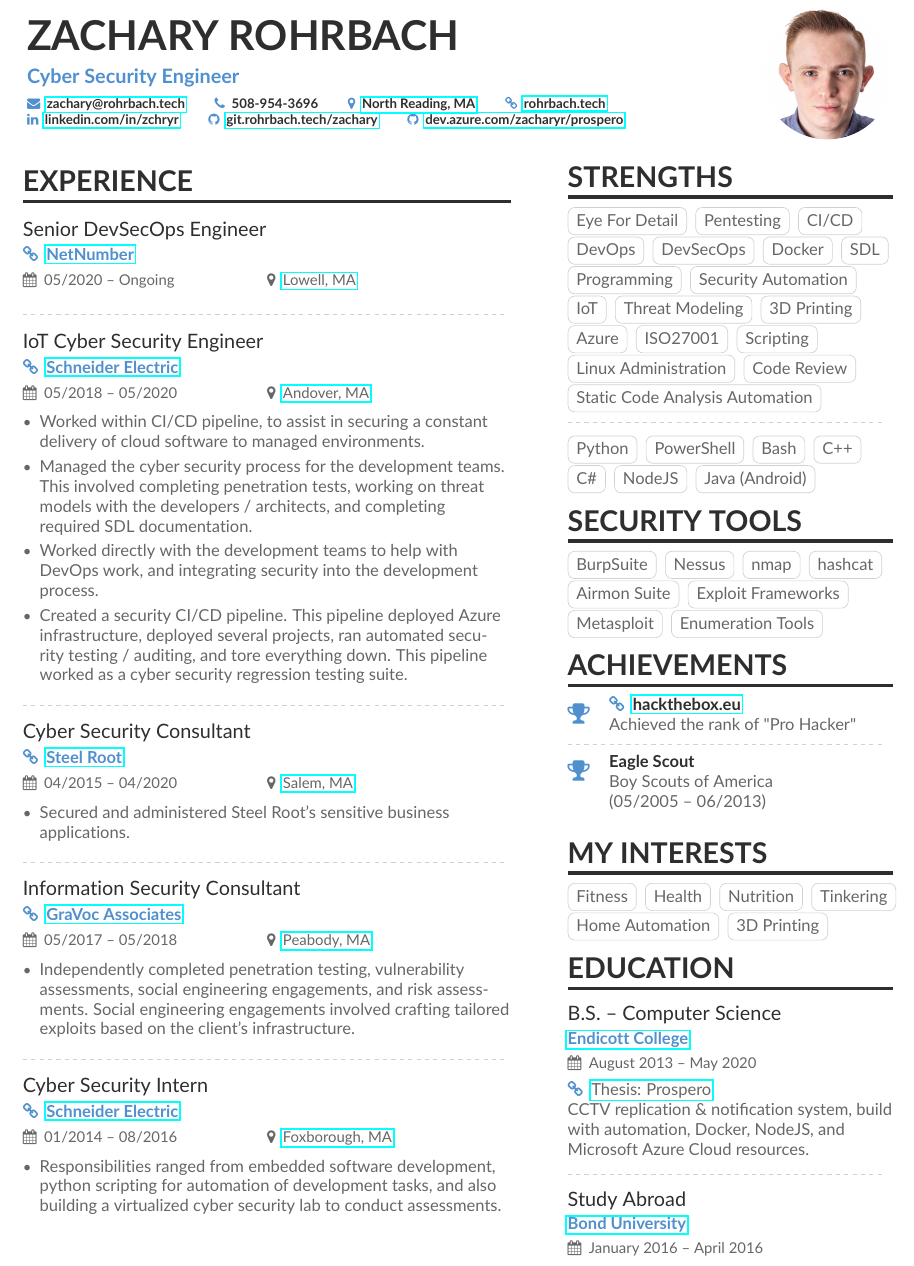
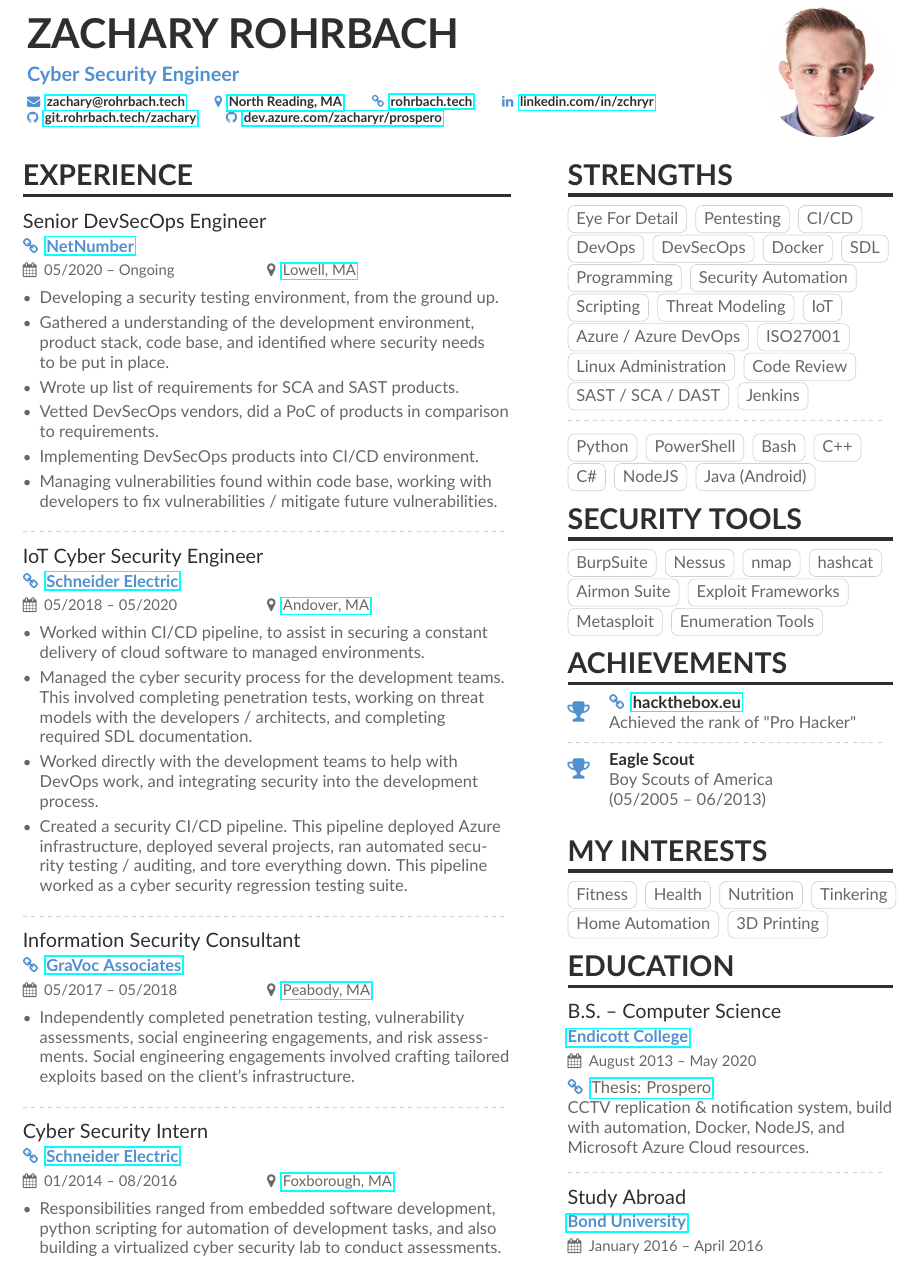
Before and after one commit to zchryr/resume, a LaTeX document (main.tex, which reads rohrbach.cls): part of the page, cut so that both start at the same text. Compiled offline with pdfLaTeX.

Commit message:
Updated NetNumber description. Updated strengths.

```diff
--- a/main.tex
+++ b/main.tex
@@ -38,7 +38,7 @@
 \photoR{2.8cm}{headshot-square-small}
 \personalinfo{%
   \mailaddress{\href{mailto:zachary@rohrbach.tech}{zachary@rohrbach.tech}}
-  \phone{508-954-3696}
+  % \phone{508-954-3696}
   \location{\href{https://goo.gl/maps/Loy98C3WRGFZGhtC9}{North Reading, MA}}
   \homepage{\href{https://rohrbach.tech}{rohrbach.tech}}
   \linkedin{\href{https://www.linkedin.com/in/zchryr/}{linkedin.com/in/zchryr}}
@@ -58,6 +58,14 @@
 \cvsection{Experience}
 
 \cvevent{Senior DevSecOps Engineer}{\homepage{\href{https://www.netnumber.com/}{NetNumber}}}{05/2020 -- Ongoing}{\href{https://goo.gl/maps/HgQYqRwrYCSFVUn27}{Lowell, MA}}
+\begin{itemize}
+  \item Developing a security testing environment, from the ground up.
+  \item Gathered a understanding of the development environment, product stack, code base, and identified where security needs to be put in place.
+  \item Wrote up list of requirements for SCA and SAST products.
+  \item Vetted DevSecOps vendors, did a PoC of products in comparison to requirements.
+  \item Implementing DevSecOps products into CI/CD environment.
+  \item Managing vulnerabilities found within code base, working with developers to fix vulnerabilities / mitigate future vulnerabilities.
+\end{itemize}
 
 \divider
 
@@ -71,12 +79,12 @@
 
 \divider
 
-\cvevent{Cyber Security Consultant}{\homepage{\href{https://steelroot.us/}{Steel Root}}}{04/2015 -- 04/2020}{\href{https://goo.gl/maps/9jJWQ5CidvE6vshz9}{Salem, MA}}
-\begin{itemize}
-\item Secured and administered Steel Root's sensitive business\\ applications.
-\end{itemize}
+% \cvevent{Cyber Security Consultant}{\homepage{\href{https://steelroot.us/}{Steel Root}}}{04/2015 -- 04/2020}{\href{https://goo.gl/maps/9jJWQ5CidvE6vshz9}{Salem, MA}}
+% \begin{itemize}
+% \item Secured and administered Steel Root's sensitive business\\ applications.
+% \end{itemize}
 
-\divider
+% \divider
 
 \cvevent{Information Security Consultant}{\homepage{\href{https://www.gravoc.com/information-security-services/it-assurance-services/}{GraVoc Associates}}}{05/2017 -- 05/2018}{\href{https://goo.gl/maps/nKNDAKGQhKnpaLcKA}{Peabody, MA}}
 \begin{itemize}
@@ -104,15 +112,15 @@
 \cvtag{SDL}
 \cvtag{Programming}
 \cvtag{Security Automation}
-\cvtag{IoT}
+\cvtag{Scripting}
 \cvtag{Threat Modeling}
-\cvtag{3D Printing}
-\cvtag{Azure}
-\cvtag{ISO27001}
-\cvtag{Scripting}\\
+\cvtag{IoT}\\
+\cvtag{Azure / Azure DevOps}
+\cvtag{ISO27001}\\
 \cvtag{Linux Administration}
 \cvtag{Code Review}
-\cvtag{Static Code Analysis Automation}
+\cvtag{SAST / SCA / DAST}
+\cvtag{Jenkins}
 
 \divider\smallskip
 
--- a/rohrbach.cls
+++ b/rohrbach.cls
@@ -1,5 +1,6 @@
 \NeedsTeXFormat{LaTeX2e}[1995/12/01]
-\ProvidesClass{rohrbachresume}[2020/02/11 rohrbachresume.]
+% \ProvidesClass{rohrbachresume}[2020/02/11 rohrbachresume.]
+\ProvidesClass{rohrbach}[2020/02/11 rohrbach.]
 
 \newif\if@academicons
 \DeclareOption{academicons}{\@academiconstrue}
```
Also changed, not shown: Zachary-Rohrbach-Resume.pdf, main.tex (2 more changed lines).
